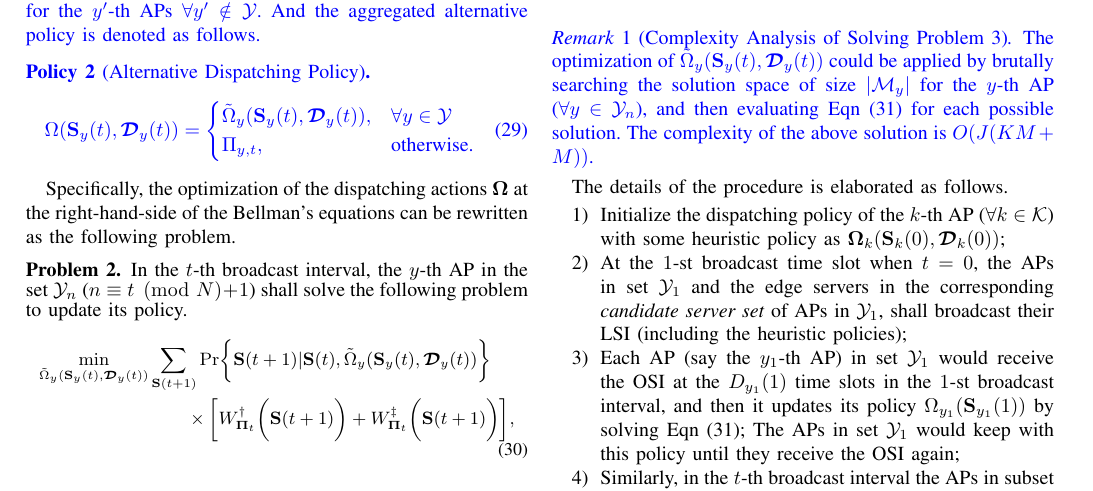
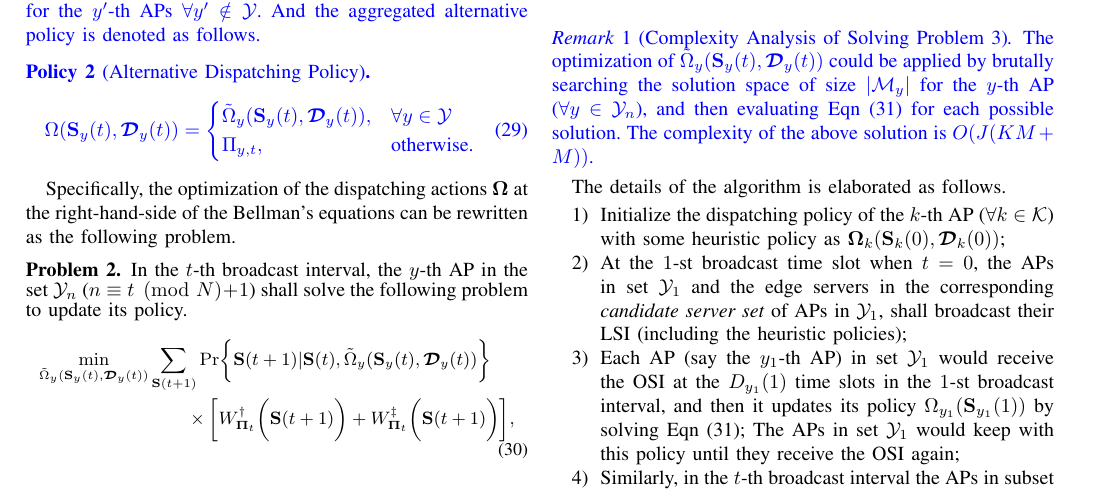
Before and after one commit to iamhyc/my-latex-collection, a LaTeX paper (main.tex, which reads src/04-algorithm.tex): part of page 7 of 10, cut so that both start at the same text. Compiled offline with pdfLaTeX.

Commit message:
temp 2005

```diff
--- a/src/04-algorithm.tex
+++ b/src/04-algorithm.tex
@@ -213,7 +213,7 @@ Moreover, we have the following conclusion on the decomposition of Problem \ref{
     \end{remark}
 }
 
-The details of the procedure is elaborated as follows.
+The details of the algorithm is elaborated as follows.
 \begin{enumerate}
     \item Initialize the dispatching policy of the $k$-th AP ($\forall k\in\apSet$) with some heuristic policy as $\Policy_{k}(\Stat_{k}(0), \Delay_{k}(0))$;
     \item At the $1$-st broadcast time slot when $t=0$, the APs in set $\mathcal{Y}_{1}$ and the edge servers in the corresponding \emph{candidate server set} of APs in $\mathcal{Y}_{1}$, shall broadcast their LSI (including the heuristic policies);
```
